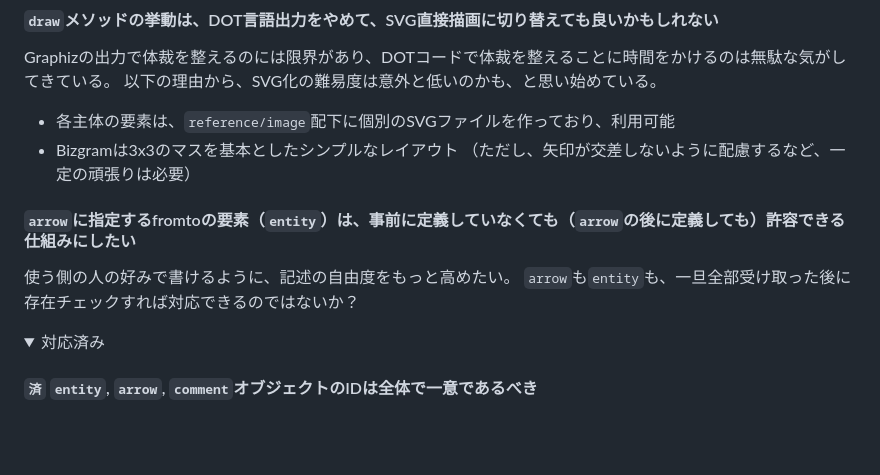
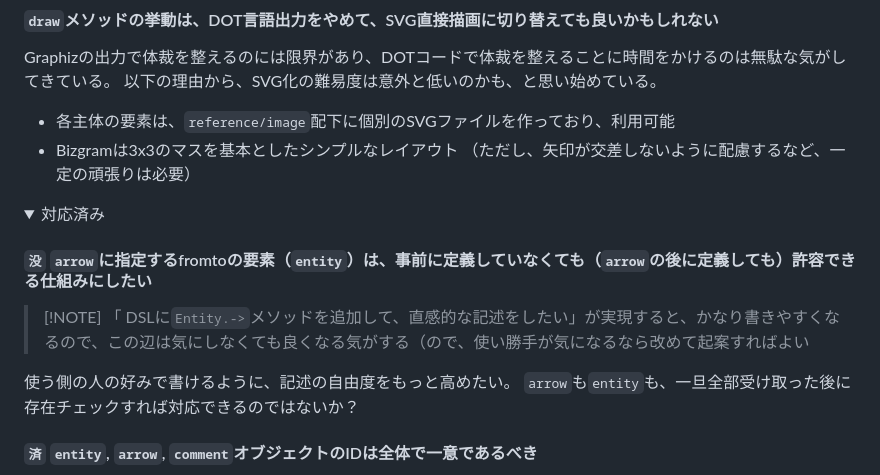
Before and after one commit to yamahei/bizgram, a Markdown page: ROADMAP.md, the part around the change. GitHub-like rendering; folded sections open; blank space fills up the shorter version.

Commit message:
Issue更新

```diff
--- a/ROADMAP.md
+++ b/ROADMAP.md
@@ -58,13 +58,16 @@ Graphizの出力で体裁を整えるのには限界があり、DOTコードで
 - Bizgramは3x3のマスを基本としたシンプルなレイアウト
   （ただし、矢印が交差しないように配慮するなど、一定の頑張りは必要）
 
-#### `arrow`に指定するfromtoの要素（`entity`）は、事前に定義していなくても（`arrow`の後に定義しても）許容できる仕組みにしたい
-使う側の人の好みで書けるように、記述の自由度をもっと高めたい。
-`arrow`も`entity`も、一旦全部受け取った後に存在チェックすれば対応できるのではないか？
-
 
 <details>
 <summary>対応済み</summary>
+
+#### `没` `arrow`に指定するfromtoの要素（`entity`）は、事前に定義していなくても（`arrow`の後に定義しても）許容できる仕組みにしたい
+
+> [!NOTE] 「 DSLに`Entity.->`メソッドを追加して、直感的な記述をしたい」が実現すると、かなり書きやすくなるので、この辺は気にしなくても良くなる気がする（ので、使い勝手が気になるなら改めて起案すればよい
+
+使う側の人の好みで書けるように、記述の自由度をもっと高めたい。
+`arrow`も`entity`も、一旦全部受け取った後に存在チェックすれば対応できるのではないか？
 
 #### `済` `entity`, `arrow`, `comment`オブジェクトのIDは全体で一意であるべき
 `entity`, `arrow`, `comment`オブジェクトの各IDが、それぞれのオブジェクト内で一意だが、別オブジェクト間では一意ではない。
```
